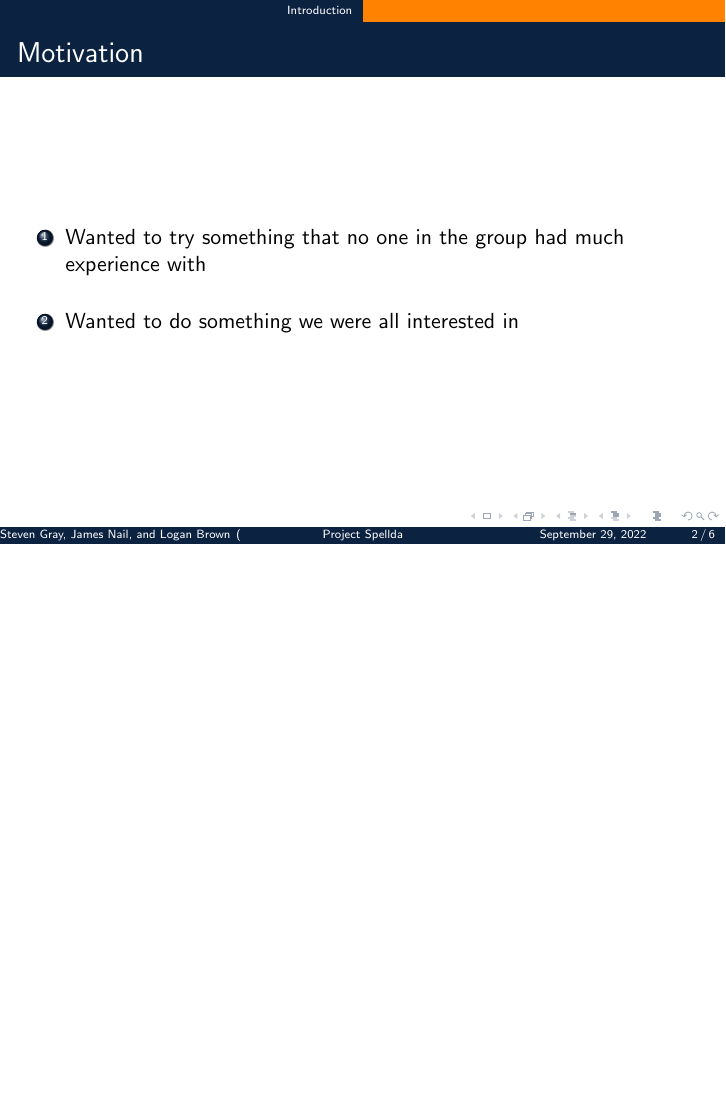
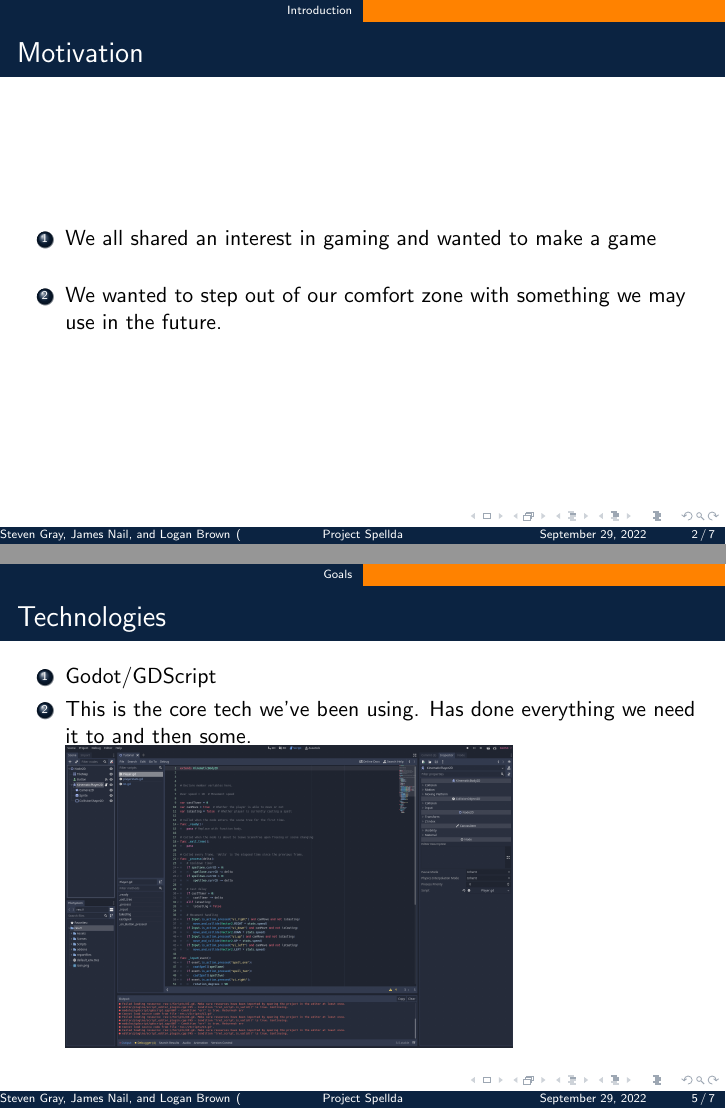
Before and after one commit to steagray/FA22-Senior-Design, LaTeX slides (reportfiles/presentation/source/presentation.tex): page 2 of 6 before the commit and pages 2 and 5 of 7 after it, the two joined at a grey line, the shorter picture padded with empty space. Compiled offline with pdfLaTeX.

Commit message:
Updated presentation

```diff
--- a/reportfiles/presentation/source/presentation.tex
+++ b/reportfiles/presentation/source/presentation.tex
@@ -62,9 +62,9 @@
 \frameT{Motivation} {
 	\bigskip
   \begin{enumerate}
-    \item Wanted to try something that no one in the group had much experience with
-      \bigskip
-    \item Wanted to do something we were all interested in
+		\item We all shared an interest in gaming and wanted to make a game
+			\bigskip
+    \item We wanted to step out of our comfort zone with something we may use in the future.
   \end{enumerate}
 
   \bigskip
@@ -99,6 +99,15 @@
 	\end{enumerate}
 }
 
+
+\frameT{Technologies}{
+	\begin{enumerate}
+		\item Godot/GDScript
+		\item This is the core tech we've been using. Has done everything we need it to and then some.
+			\bigskip
+			\includegraphics[width=.7\linewidth]{figures/godotscreenshot.png}
+	\end{enumerate}
+}
 
 %%%%%%%%%%%%%%%%%%%%%%%%%%%%%%%%%%%% Commented-Out code starts here
 
```
Also changed, not shown: reportfiles/presentation/presentation.pdf, reportfiles/presentation/source/figures/godotscreenshot.png (added), reportfiles/presentation/source/figures/project.png, reportfiles/presentation/source/presentation.tex (14 more changed lines), 2 other files.
